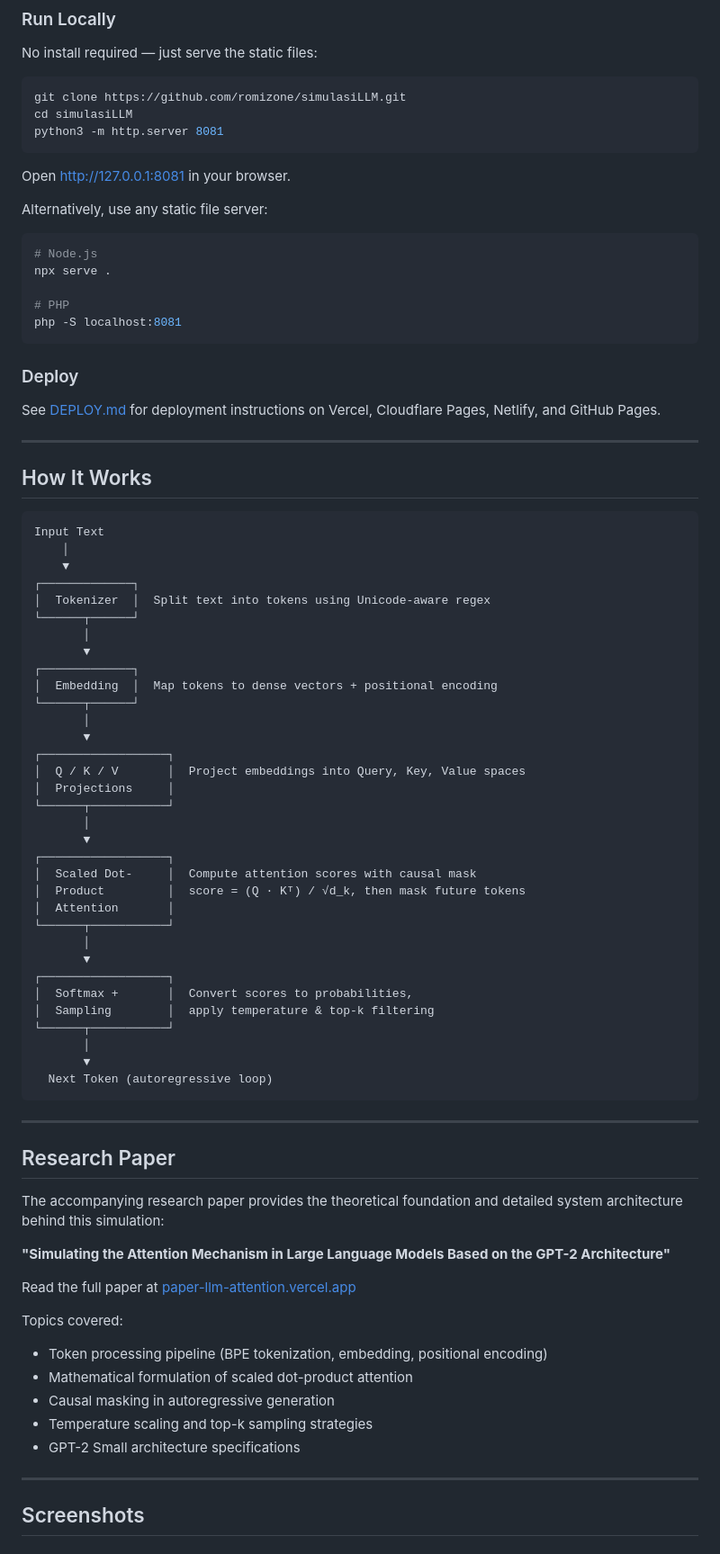
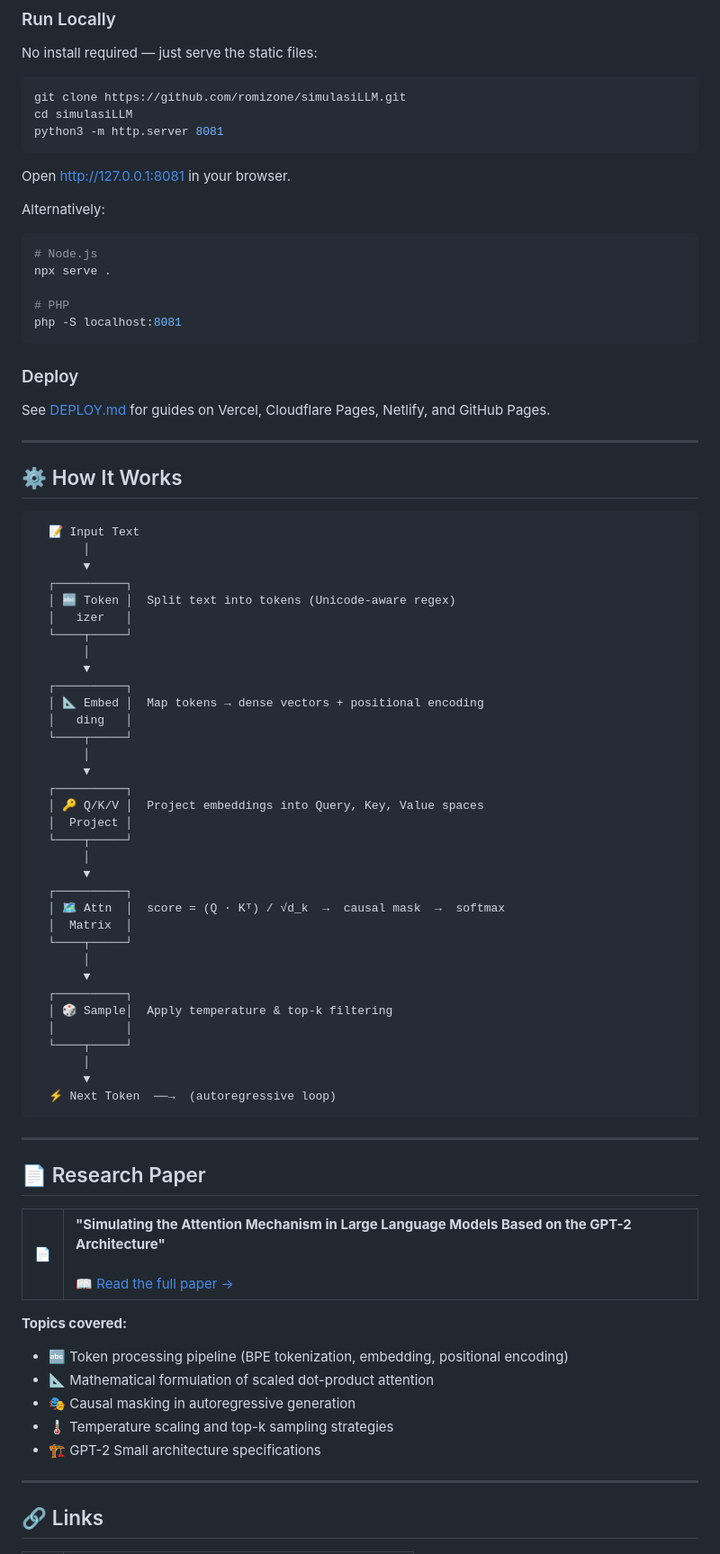
Before and after one commit to romizone/simulasiLLM, a Markdown page: README.md, the part around one of its changes. Shown at 90% size. Rendered like a GitHub page.

````diff
--- a/README.md
+++ b/README.md
@@ -77,7 +109,7 @@ python3 -m http.server 8081
 
 Open [http://127.0.0.1:8081](http://127.0.0.1:8081) in your browser.
 
-Alternatively, use any static file server:
+Alternatively:
 
 ```bash
 # Node.js
@@ -89,66 +121,72 @@ php -S localhost:8081
 
 ### Deploy
 
-See [DEPLOY.md](./DEPLOY.md) for deployment instructions on Vercel, Cloudflare Pages, Netlify, and GitHub Pages.
+See [DEPLOY.md](./DEPLOY.md) for guides on Vercel, Cloudflare Pages, Netlify, and GitHub Pages.
 
 ---
 
-## How It Works
+## ⚙️ How It Works
 
 ```
-Input Text
-    │
-    ▼
-┌─────────────┐
-│  Tokenizer  │  Split text into tokens using Unicode-aware regex
-└──────┬──────┘
+  📝 Input Text
        │
        ▼
-┌─────────────┐
-│  Embedding  │  Map tokens to dense vectors + positional encoding
-└──────┬──────┘
+  ┌──────────┐
+  │ 🔤 Token │  Split text into tokens (Unicode-aware regex)
+  │   izer   │
+  └────┬─────┘
        │
        ▼
-┌──────────────────┐
-│  Q / K / V       │  Project embeddings into Query, Key, Value spaces
-│  Projections     │
-└──────┬───────────┘
+  ┌──────────┐
+  │ 📐 Embed │  Map tokens → dense vectors + positional encoding
+  │   ding   │
+  └────┬─────┘
        │
        ▼
-┌──────────────────┐
-│  Scaled Dot-     │  Compute attention scores with causal mask
-│  Product         │  score = (Q · Kᵀ) / √d_k, then mask future tokens
-│  Attention       │
-└──────┬───────────┘
+  ┌──────────┐
+  │ 🔑 Q/K/V │  Project embeddings into Query, Key, Value spaces
+  │  Project │
+  └────┬─────┘
        │
        ▼
-┌──────────────────┐
-│  Softmax +       │  Convert scores to probabilities,
-│  Sampling        │  apply temperature & top-k filtering
-└──────┬───────────┘
+  ┌──────────┐
+  │ 🗺️ Attn  │  score = (Q · Kᵀ) / √d_k  →  causal mask  →  softmax
+  │  Matrix  │
+  └────┬─────┘
        │
        ▼
-  Next Token (autoregressive loop)
+  ┌──────────┐
+  │ 🎲 Sample│  Apply temperature & top-k filtering
+  │          │
+  └────┬─────┘
+       │
+       ▼
+  ⚡ Next Token  ──→  (autoregressive loop)
 ```
 
 ---
 
-## Research Paper
+## 📄 Research Paper
 
-The accompanying research paper provides the theoretical foundation and detailed system architecture behind this simulation:
+<table>
+  <tr>
+    <td>📄</td>
+    <td>
+      <strong>"Simulating the Attention Mechanism in Large Language Models Based on the GPT-2 Architecture"</strong><br/><br/>
+      <a href="https://paper-llm-attention.vercel.app/">📖 Read the full paper →</a>
+    </td>
+  </tr>
+</table>
 
-**"Simulating the Attention Mechanism in Large Language Models Based on the GPT-2 Architecture"**
+**Topics covered:**
 
-Read the full paper at [paper-llm-attention.vercel.app](https://paper-llm-attention.vercel.app/)
-
-Topics covered:
-- Token processing pipeline (BPE tokenization, embedding, positional encoding)
-- Mathematical formulation of scaled dot-product attention
-- Causal masking in autoregressive generation
-- Temperature scaling and top-k sampling strategies
-- GPT-2 Small architecture specifications
+- 🔤 Token processing pipeline (BPE tokenization, embedding, positional encoding)
+- 📐 Mathematical formulation of scaled dot-product attention
+- 🎭 Causal masking in autoregressive generation
+- 🌡️ Temperature scaling and top-k sampling strategies
+- 🏗️ GPT-2 Small architecture specifications
 
 ---
 
-## Screenshots
+## 🔗 Links
 
````
Also changed, not shown: other parts of README.md (+87 -55 lines).
